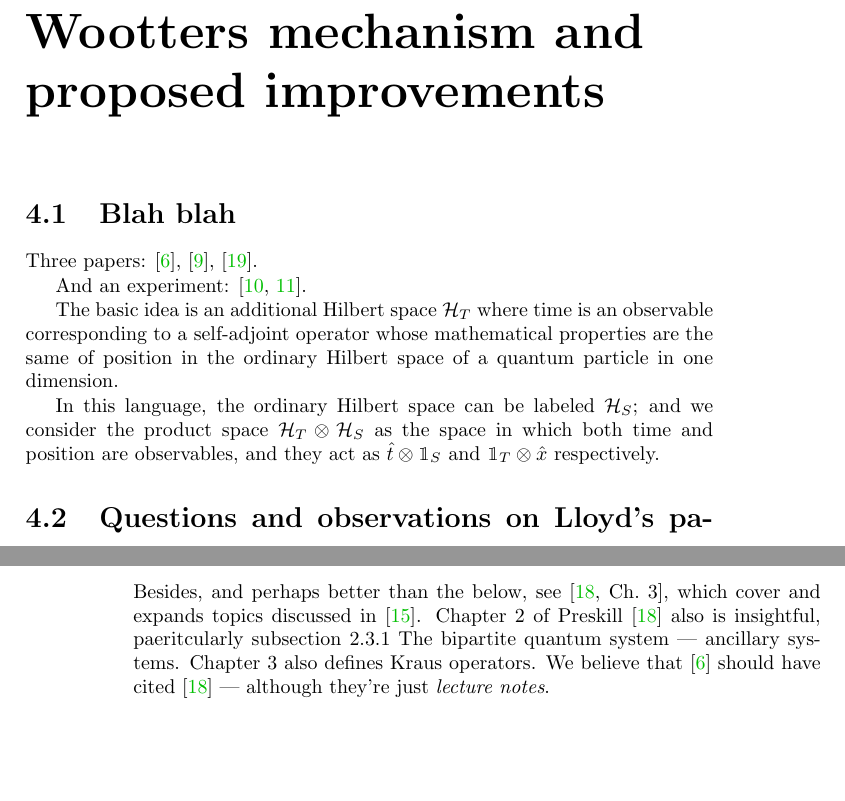
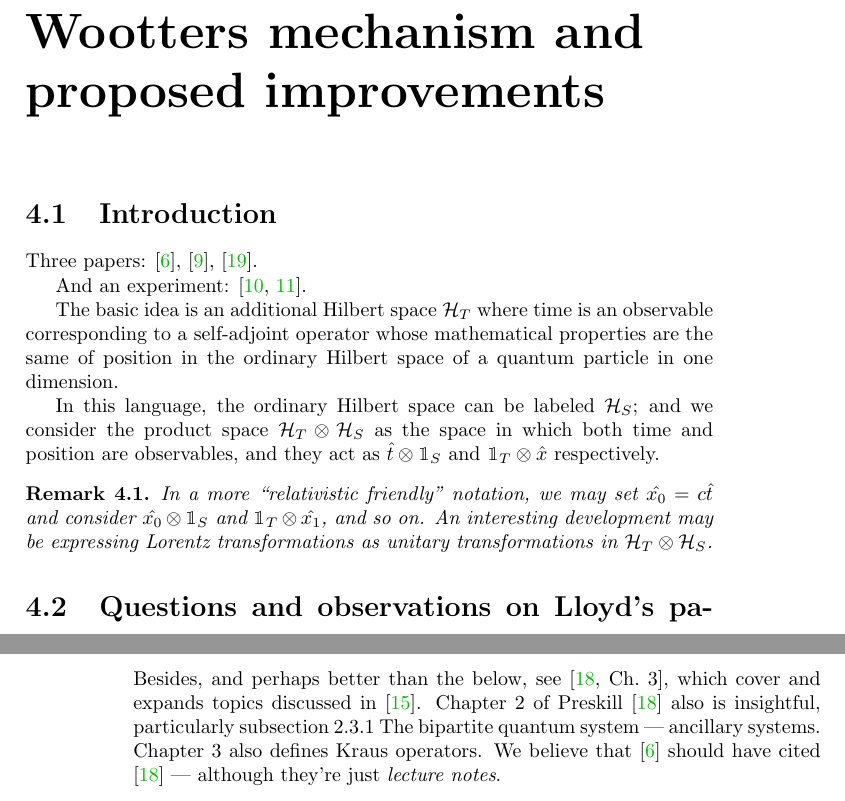
Before and after one commit to gderosa/timeq, a LaTeX thesis (main.tex, which reads tex/pw/review.tex): two parts of pages 13 and 14 of 36, joined at a grey line, cut so that both start at the same text, the shorter picture padded with empty space. Compiled offline with pdfLaTeX.

Commit message:
"relativisitc" remark

```diff
--- a/tex/pw/review.tex
+++ b/tex/pw/review.tex
@@ -1,4 +1,4 @@
-\section{Blah blah}
+\section{Introduction}
 
 Three papers: \cite{Lloyd:Time}, \cite{Marletto:Evolution}, \cite{Prvanovic}.
 
@@ -14,6 +14,15 @@ and we consider the product space $\mathcal{H}_T \otimes \mathcal{H}_S$ as
 the space in which both time and position are observables, and they act as
 $\hat{t} \otimes \idop_S$ and $\idop_T \otimes \hat{x}$
 respectively.
+
+\begin{remark}
+  In a more ``relativistic friendly'' notation, we may set
+  $\hat{x_0} = c\hat{t}$ and consider
+  $\hat{x_0} \otimes \idop_S$ and $\idop_T \otimes \hat{x_1}$,
+  and so on. An interesting development may be expressing
+  Lorentz transformations as unitary transformations in
+  $\mathcal{H}_T \otimes \mathcal{H}_S$.
+\end{remark}
 
 \section{Questions and observations on Lloyd's paper}
 
@@ -35,7 +44,7 @@ With regards to \cite{Lloyd:Time}, section B, \textit{Measurement}.
 \section{Memory systems (and fiducial state?)}\label{sec:qmemory}
 Besides, and perhaps better than the below, see \cite[Ch.~3]{PreskillMeasurement},
 which cover and expands topics discussed in \cite{open_systems}. Chapter 2
-of Preskill \cite{PreskillMeasurement} also is insightful, paeritcularly
+of Preskill \cite{PreskillMeasurement} also is insightful, particularly
 subsection 2.3.1 The bipartite quantum system --- ancillary systems. Chapter 3
 also defines Kraus operators. We believe that \cite{Lloyd:Time} should
 have cited \cite{PreskillMeasurement} --- although they're just \emph{lecture notes}.
```
